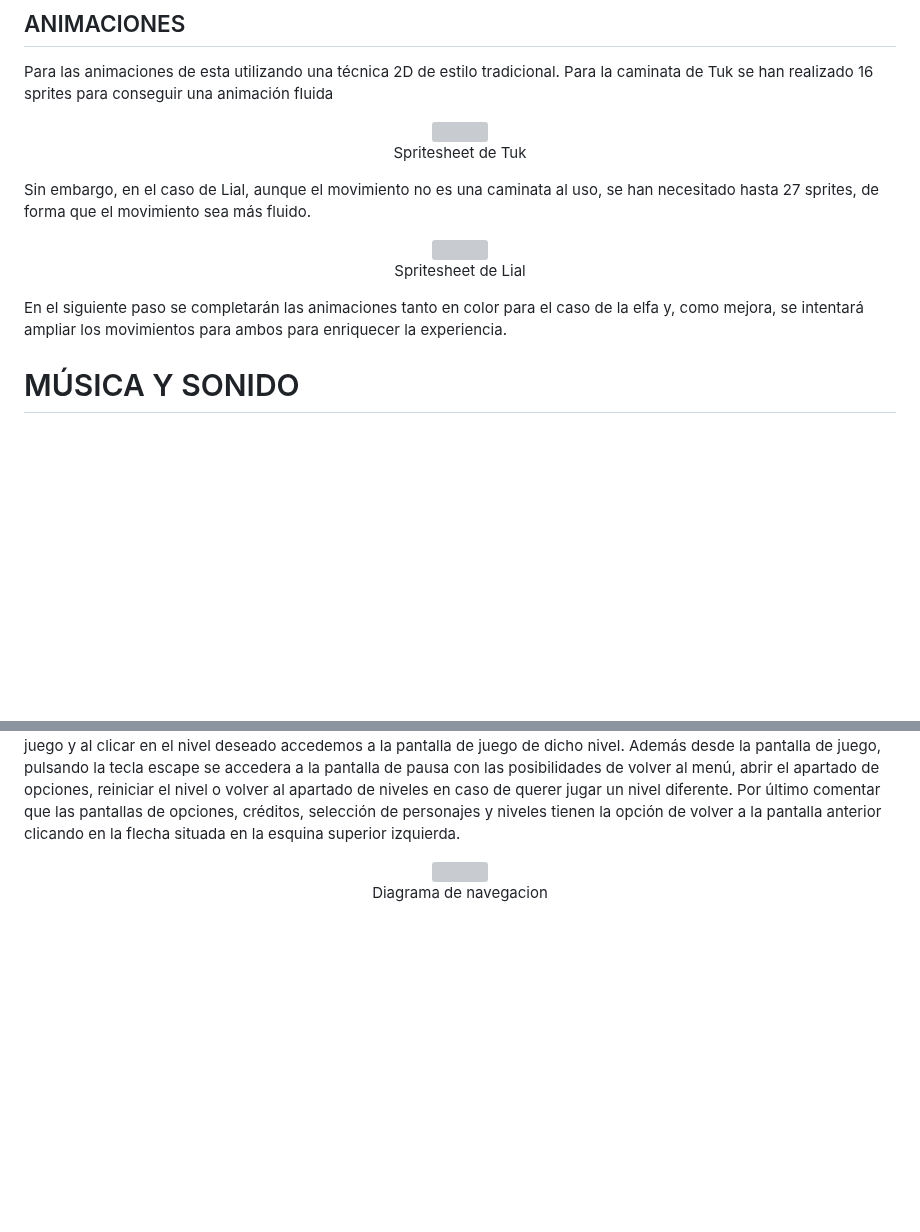
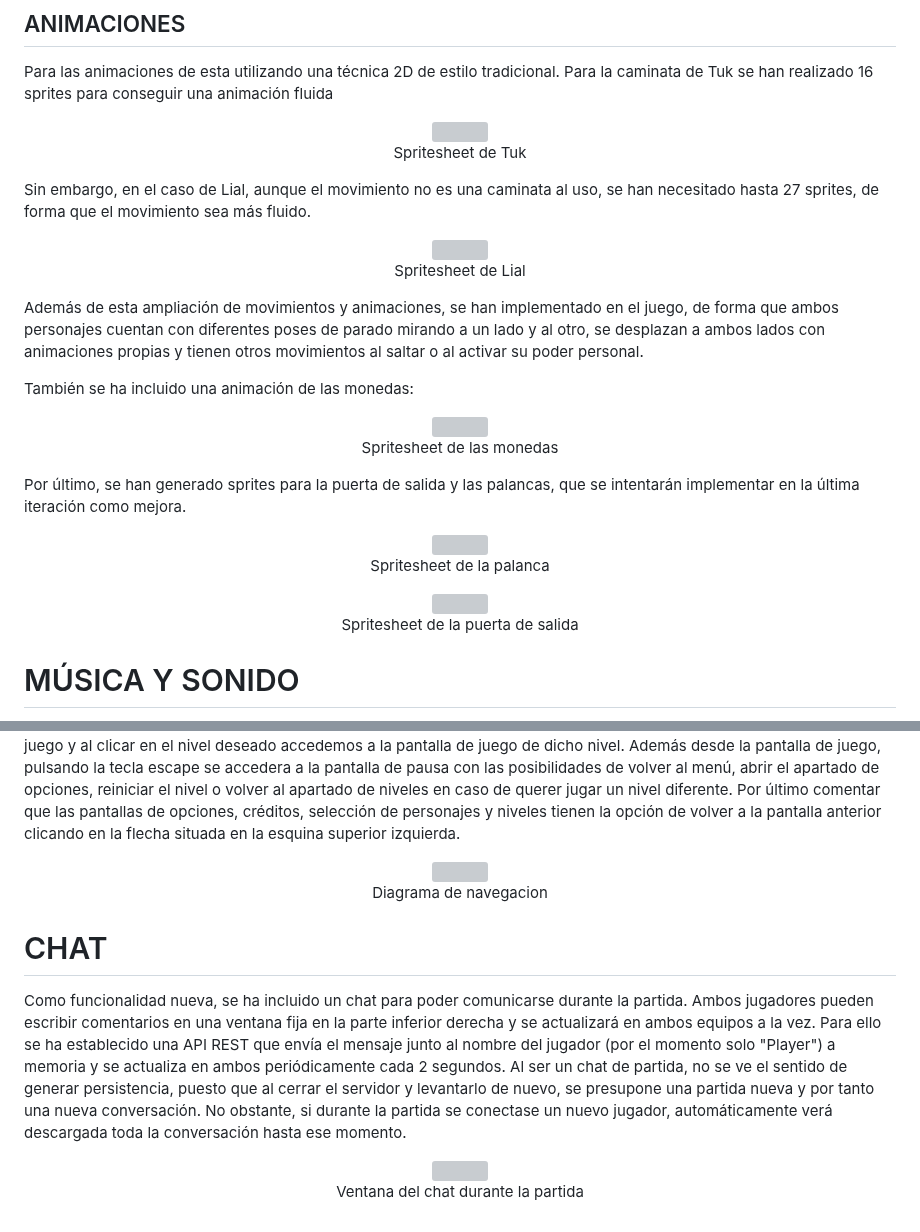
Before and after one commit to carlosmartinhernandez79/juegos_en_red, a Markdown page: README.md, 2 parts joined by grey strips. Rendered like a GitHub page; blank space fills up the shorter version; grey boxes are pictures that could not be loaded.

Commit message:
Nuevas animaciones y chat en el README.md

```diff
--- a/README.md
+++ b/README.md
@@ -377,10 +378,31 @@ Sin embargo,  en el caso de Lial, aunque el movimiento no es una caminata al uso
 <br>
 </p>
 
-En el siguiente paso se completarán las animaciones tanto en color para el caso de la elfa y, como mejora, se intentará ampliar los movimientos para ambos para enriquecer la experiencia.
+Además de esta ampliación de movimientos y animaciones, se han implementado en el juego, de forma que ambos personajes cuentan con diferentes poses de parado mirando a un lado y al otro, se desplazan a ambos lados con animaciones propias y tienen otros movimientos al saltar o al activar su poder personal.
 
+También se ha incluido una animación de las monedas:
 
+<p align="center">
+  <img src="ImagesJS/moneda_Spritesheet.png" />
+<br>
+	Spritesheet de las monedas
+<br>
+</p>
 
+Por último, se han generado sprites para la puerta de salida y las palancas, que se intentarán implementar en la última iteración como mejora.
+
+<p align="center">
+  <img src="ImagesJS/palanca_Spritesheet.png" />
+<br>
+	Spritesheet de la palanca
+<br>
+</p>
+<p align="center">
+  <img src="ImagesJS/puerta_Spritesheet.png" />
+<br>
+	Spritesheet de la puerta de salida
+<br>
+</p>
 
 # MÚSICA Y SONIDO
 
@@ -550,3 +568,12 @@ Por último comentar que las pantallas de opciones, créditos, selección de per
 	 Diagrama de navegacion
 <br>
 </p>
+
+# CHAT
+Como funcionalidad nueva, se ha incluido un chat para poder comunicarse durante la partida. Ambos jugadores pueden escribir comentarios en una ventana fija en la parte inferior derecha y se actualizará en ambos equipos a la vez. Para ello se ha establecido una API REST que envía el mensaje junto al nombre del jugador (por el momento solo "Player") a memoria y se actualiza en ambos periódicamente cada 2 segundos. Al ser un chat de partida, no se ve el sentido de generar persistencia, puesto que al cerrar el servidor y levantarlo de nuevo, se presupone una partida nueva y por tanto una nueva conversación. No obstante, si durante la partida se conectase un nuevo jugador, automáticamente verá descargada toda la conversación hasta ese momento.
+ <p align="center">
+  <img src="Imagenes/Chat.PNG" />
+<br>
+	 Ventana del chat durante la partida
+<br>
+</p>
```
Also changed, not shown: other parts of README.md (+3 -6 lines).
